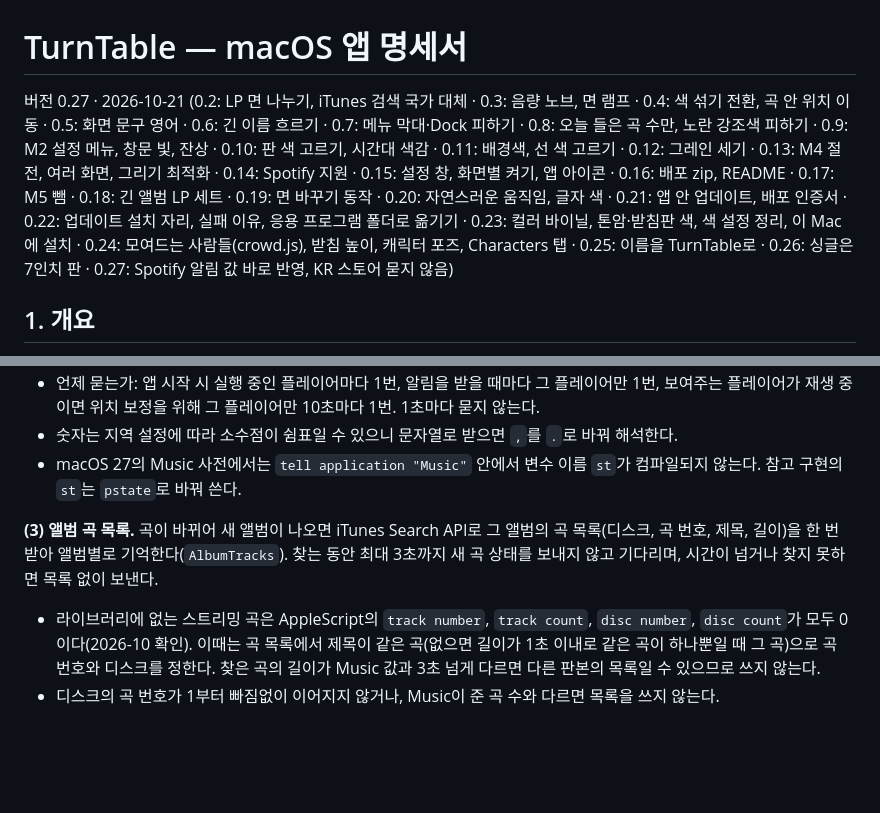
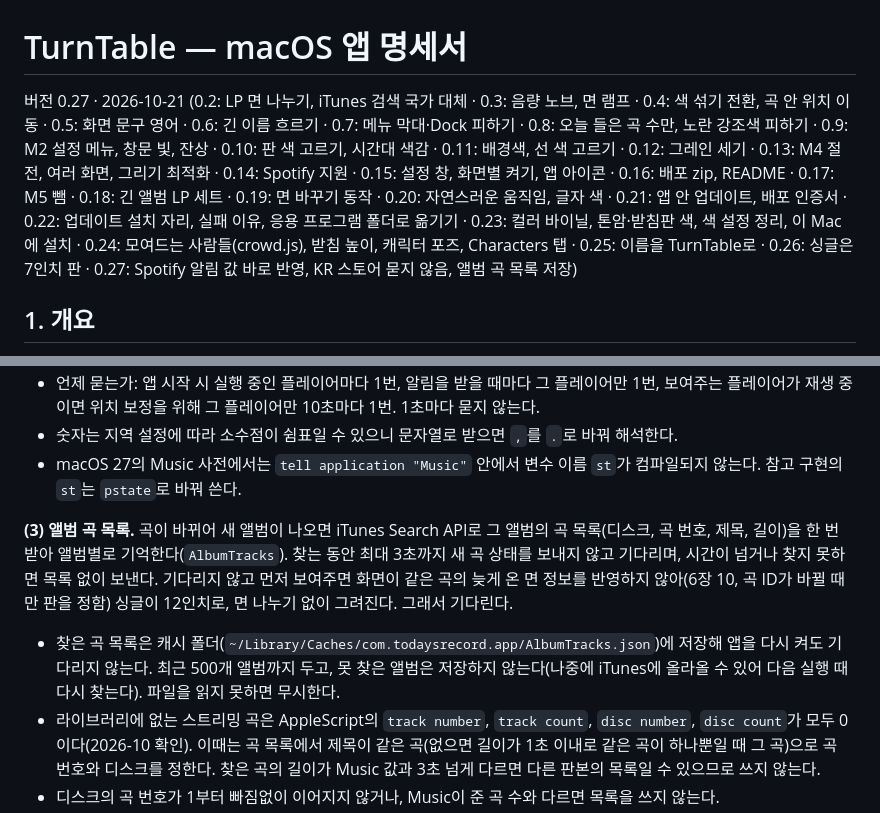
Before and after one commit to BetaTester772/todays-record-app, a Markdown page: docs/SPEC.md, 2 parts joined by grey strips. Rendered like a GitHub page; blank space fills up the shorter version.

Commit message:
Spec: saved album track lists
Co-Authored-By: Claude Opus 5.5 <noreply@anthropic.com>

```diff
--- a/docs/SPEC.md
+++ b/docs/SPEC.md
@@ -1,6 +1,6 @@
 # TurnTable — macOS 앱 명세서
 
-버전 0.27 · 2026-10-21 (0.2: LP 면 나누기, iTunes 검색 국가 대체 · 0.3: 음량 노브, 면 램프 · 0.4: 색 섞기 전환, 곡 안 위치 이동 · 0.5: 화면 문구 영어 · 0.6: 긴 이름 흐르기 · 0.7: 메뉴 막대·Dock 피하기 · 0.8: 오늘 들은 곡 수만, 노란 강조색 피하기 · 0.9: M2 설정 메뉴, 창문 빛, 잔상 · 0.10: 판 색 고르기, 시간대 색감 · 0.11: 배경색, 선 색 고르기 · 0.12: 그레인 세기 · 0.13: M4 절전, 여러 화면, 그리기 최적화 · 0.14: Spotify 지원 · 0.15: 설정 창, 화면별 켜기, 앱 아이콘 · 0.16: 배포 zip, README · 0.17: M5 뺌 · 0.18: 긴 앨범 LP 세트 · 0.19: 면 바꾸기 동작 · 0.20: 자연스러운 움직임, 글자 색 · 0.21: 앱 안 업데이트, 배포 인증서 · 0.22: 업데이트 설치 자리, 실패 이유, 응용 프로그램 폴더로 옮기기 · 0.23: 컬러 바이닐, 톤암·받침판 색, 색 설정 정리, 이 Mac에 설치 · 0.24: 모여드는 사람들(crowd.js), 받침 높이, 캐릭터 포즈, Characters 탭 · 0.25: 이름을 TurnTable로 · 0.26: 싱글은 7인치 판 · 0.27: Spotify 알림 값 바로 반영, KR 스토어 묻지 않음)
+버전 0.27 · 2026-10-21 (0.2: LP 면 나누기, iTunes 검색 국가 대체 · 0.3: 음량 노브, 면 램프 · 0.4: 색 섞기 전환, 곡 안 위치 이동 · 0.5: 화면 문구 영어 · 0.6: 긴 이름 흐르기 · 0.7: 메뉴 막대·Dock 피하기 · 0.8: 오늘 들은 곡 수만, 노란 강조색 피하기 · 0.9: M2 설정 메뉴, 창문 빛, 잔상 · 0.10: 판 색 고르기, 시간대 색감 · 0.11: 배경색, 선 색 고르기 · 0.12: 그레인 세기 · 0.13: M4 절전, 여러 화면, 그리기 최적화 · 0.14: Spotify 지원 · 0.15: 설정 창, 화면별 켜기, 앱 아이콘 · 0.16: 배포 zip, README · 0.17: M5 뺌 · 0.18: 긴 앨범 LP 세트 · 0.19: 면 바꾸기 동작 · 0.20: 자연스러운 움직임, 글자 색 · 0.21: 앱 안 업데이트, 배포 인증서 · 0.22: 업데이트 설치 자리, 실패 이유, 응용 프로그램 폴더로 옮기기 · 0.23: 컬러 바이닐, 톤암·받침판 색, 색 설정 정리, 이 Mac에 설치 · 0.24: 모여드는 사람들(crowd.js), 받침 높이, 캐릭터 포즈, Characters 탭 · 0.25: 이름을 TurnTable로 · 0.26: 싱글은 7인치 판 · 0.27: Spotify 알림 값 바로 반영, KR 스토어 묻지 않음, 앨범 곡 목록 저장)
 
 ## 1. 개요
 
@@ -132,7 +132,8 @@ Music과 Spotify의 재생 정보를 플레이어마다 다음 두 가지 방법
 - 숫자는 지역 설정에 따라 소수점이 쉼표일 수 있으니 문자열로 받으면 `,`를 `.`로 바꿔 해석한다.
 - macOS 27의 Music 사전에서는 `tell application "Music"` 안에서 변수 이름 `st`가 컴파일되지 않는다. 참고 구현의 `st`는 `pstate`로 바꿔 쓴다.
 
-**(3) 앨범 곡 목록.** 곡이 바뀌어 새 앨범이 나오면 iTunes Search API로 그 앨범의 곡 목록(디스크, 곡 번호, 제목, 길이)을 한 번 받아 앨범별로 기억한다(`AlbumTracks`). 찾는 동안 최대 3초까지 새 곡 상태를 보내지 않고 기다리며, 시간이 넘거나 찾지 못하면 목록 없이 보낸다.
+**(3) 앨범 곡 목록.** 곡이 바뀌어 새 앨범이 나오면 iTunes Search API로 그 앨범의 곡 목록(디스크, 곡 번호, 제목, 길이)을 한 번 받아 앨범별로 기억한다(`AlbumTracks`). 찾는 동안 최대 3초까지 새 곡 상태를 보내지 않고 기다리며, 시간이 넘거나 찾지 못하면 목록 없이 보낸다. 기다리지 않고 먼저 보여주면 화면이 같은 곡의 늦게 온 면 정보를 반영하지 않아(6장 10, 곡 ID가 바뀔 때만 판을 정함) 싱글이 12인치로, 면 나누기 없이 그려진다. 그래서 기다린다.
+- 찾은 곡 목록은 캐시 폴더(`~/Library/Caches/com.todaysrecord.app/AlbumTracks.json`)에 저장해 앱을 다시 켜도 기다리지 않는다. 최근 500개 앨범까지 두고, 못 찾은 앨범은 저장하지 않는다(나중에 iTunes에 올라올 수 있어 다음 실행 때 다시 찾는다). 파일을 읽지 못하면 무시한다.
 - 라이브러리에 없는 스트리밍 곡은 AppleScript의 `track number`, `track count`, `disc number`, `disc count`가 모두 0이다(2026-10 확인). 이때는 곡 목록에서 제목이 같은 곡(없으면 길이가 1초 이내로 같은 곡이 하나뿐일 때 그 곡)으로 곡 번호와 디스크를 정한다. 찾은 곡의 길이가 Music 값과 3초 넘게 다르면 다른 판본의 목록일 수 있으므로 쓰지 않는다.
 - 디스크의 곡 번호가 1부터 빠짐없이 이어지지 않거나, Music이 준 곡 수와 다르면 목록을 쓰지 않는다.
 
```
